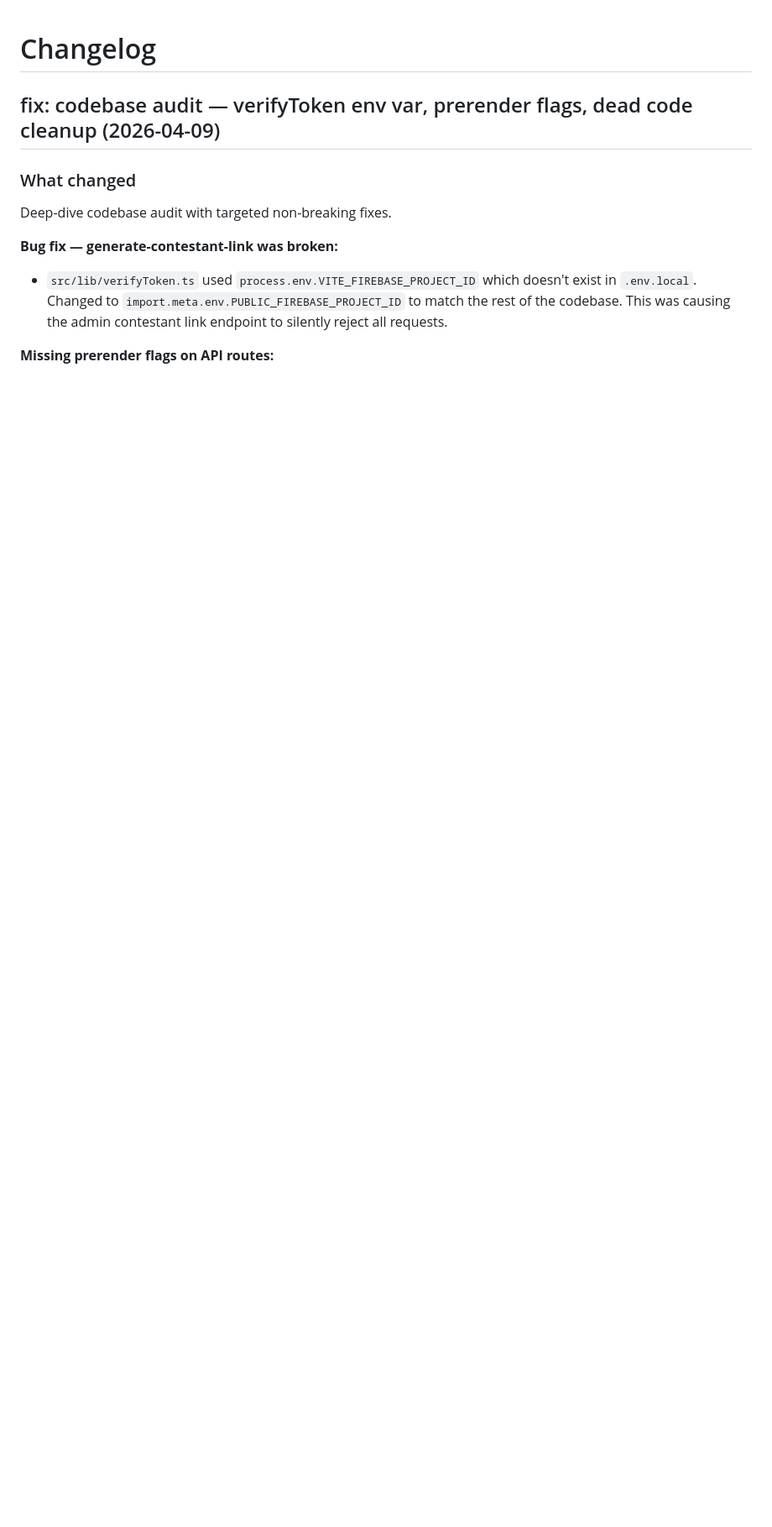
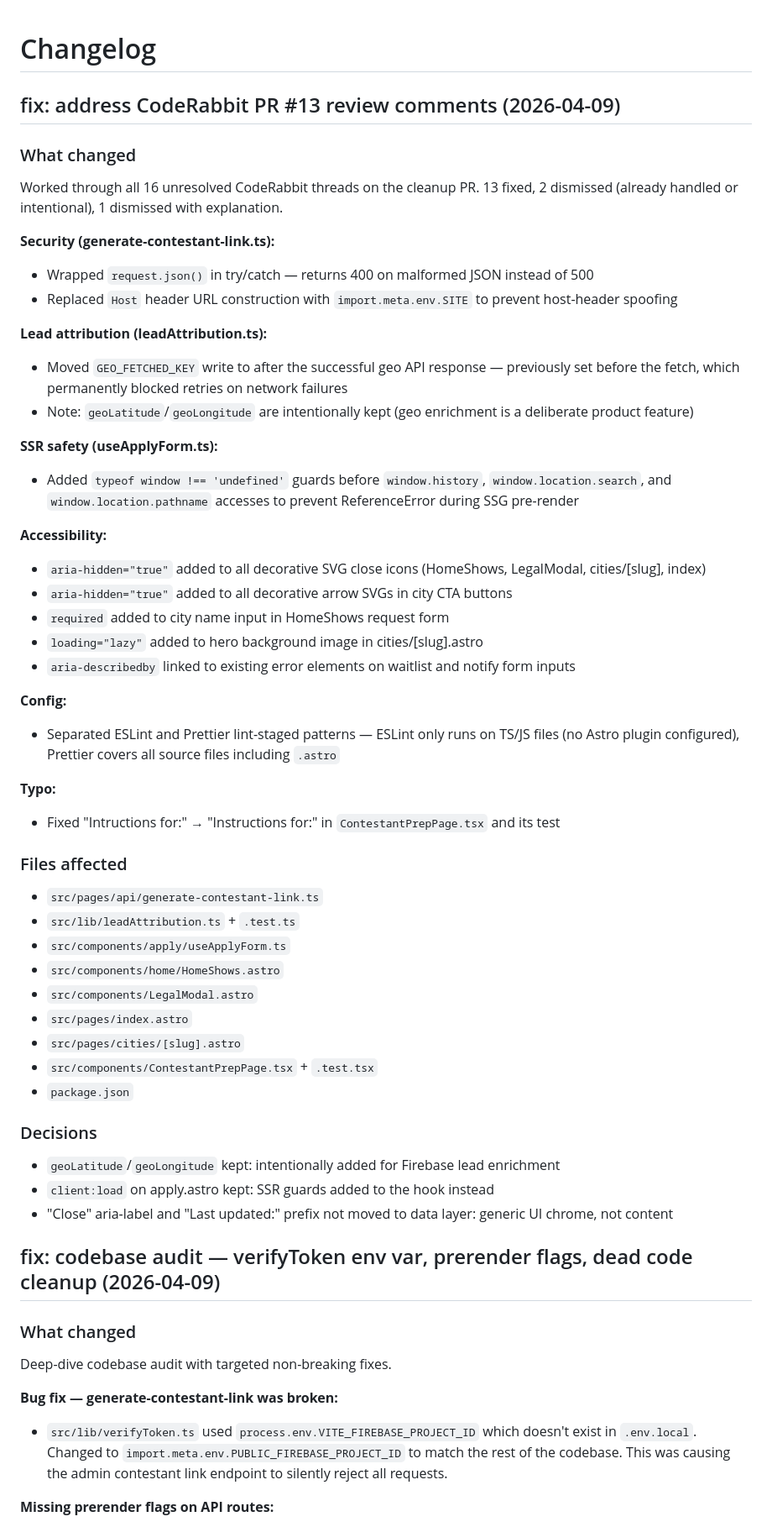
Before and after one commit to hellosurbhi/garam-website, a Markdown page: CHANGELOG.md, the part around the change. Shown at 84% size. Rendered like a GitHub page; blank space fills up the shorter version.

Commit message:
docs: update CHANGELOG for CodeRabbit PR #13 review fixes
Co-Authored-By: Claude Sonnet 4.6 <noreply@anthropic.com>

```diff
--- a/CHANGELOG.md
+++ b/CHANGELOG.md
@@ -1,4 +1,58 @@
 # Changelog
+
+## fix: address CodeRabbit PR #13 review comments (2026-04-09)
+
+### What changed
+
+Worked through all 16 unresolved CodeRabbit threads on the cleanup PR. 13 fixed, 2 dismissed (already handled or intentional), 1 dismissed with explanation.
+
+**Security (generate-contestant-link.ts):**
+
+- Wrapped `request.json()` in try/catch — returns 400 on malformed JSON instead of 500
+- Replaced `Host` header URL construction with `import.meta.env.SITE` to prevent host-header spoofing
+
+**Lead attribution (leadAttribution.ts):**
+
+- Moved `GEO_FETCHED_KEY` write to after the successful geo API response — previously set before the fetch, which permanently blocked retries on network failures
+- Note: `geoLatitude`/`geoLongitude` are intentionally kept (geo enrichment is a deliberate product feature)
+
+**SSR safety (useApplyForm.ts):**
+
+- Added `typeof window !== 'undefined'` guards before `window.history`, `window.location.search`, and `window.location.pathname` accesses to prevent ReferenceError during SSG pre-render
+
+**Accessibility:**
+
+- `aria-hidden="true"` added to all decorative SVG close icons (HomeShows, LegalModal, cities/[slug], index)
+- `aria-hidden="true"` added to all decorative arrow SVGs in city CTA buttons
+- `required` added to city name input in HomeShows request form
+- `loading="lazy"` added to hero background image in cities/[slug].astro
+- `aria-describedby` linked to existing error elements on waitlist and notify form inputs
+
+**Config:**
+
+- Separated ESLint and Prettier lint-staged patterns — ESLint only runs on TS/JS files (no Astro plugin configured), Prettier covers all source files including `.astro`
+
+**Typo:**
+
+- Fixed "Intructions for:" → "Instructions for:" in `ContestantPrepPage.tsx` and its test
+
+### Files affected
+
+- `src/pages/api/generate-contestant-link.ts`
+- `src/lib/leadAttribution.ts` + `.test.ts`
+- `src/components/apply/useApplyForm.ts`
+- `src/components/home/HomeShows.astro`
+- `src/components/LegalModal.astro`
+- `src/pages/index.astro`
+- `src/pages/cities/[slug].astro`
+- `src/components/ContestantPrepPage.tsx` + `.test.tsx`
+- `package.json`
+
+### Decisions
+
+- `geoLatitude`/`geoLongitude` kept: intentionally added for Firebase lead enrichment
+- `client:load` on apply.astro kept: SSR guards added to the hook instead
+- "Close" aria-label and "Last updated:" prefix not moved to data layer: generic UI chrome, not content
 
 ## fix: codebase audit — verifyToken env var, prerender flags, dead code cleanup (2026-04-09)
 
```
